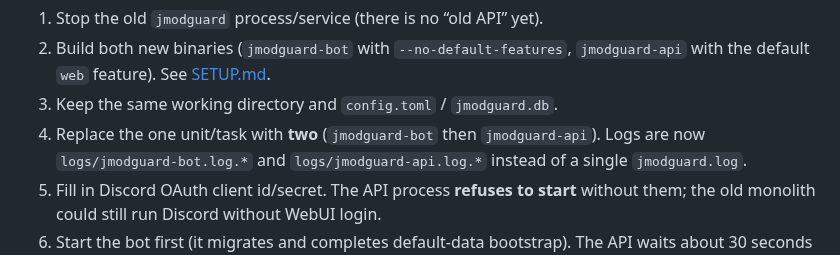
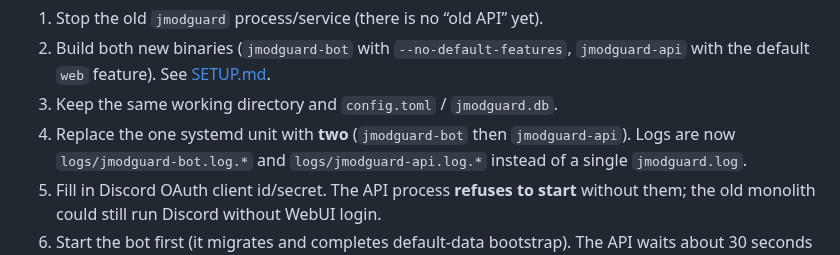
Before and after one commit to jatmn/jModGuard, a Markdown page: docs/UPGRADE.md, the part around the change. Rendered like a GitHub page.

Commit message:
Use systemd wording in the dual-binary upgrade steps.
Section 0 already dropped Task Scheduler; leftover unit/task still implied a Windows task.

```diff
--- a/docs/UPGRADE.md
+++ b/docs/UPGRADE.md
@@ -21,7 +21,7 @@ This release **removes that entrypoint**. You must run two binaries:
 2. Build both new binaries (`jmodguard-bot` with `--no-default-features`,
    `jmodguard-api` with the default `web` feature). See [SETUP.md](SETUP.md).
 3. Keep the same working directory and `config.toml` / `jmodguard.db`.
-4. Replace the one unit/task with **two** (`jmodguard-bot` then `jmodguard-api`).
+4. Replace the one systemd unit with **two** (`jmodguard-bot` then `jmodguard-api`).
    Logs are now `logs/jmodguard-bot.log.*` and `logs/jmodguard-api.log.*`
    instead of a single `jmodguard.log`.
 5. Fill in Discord OAuth client id/secret. The API process **refuses to start**
```
